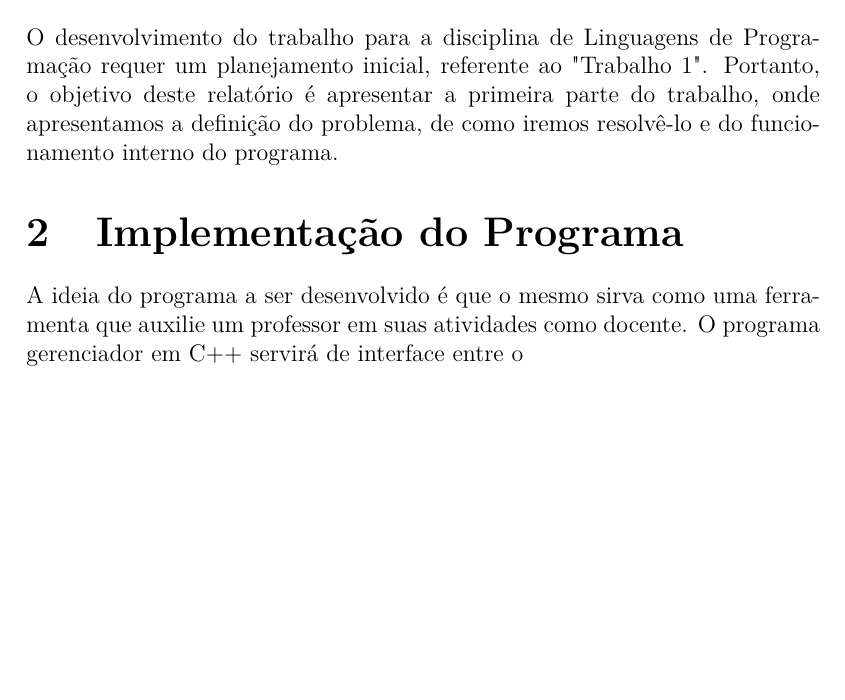
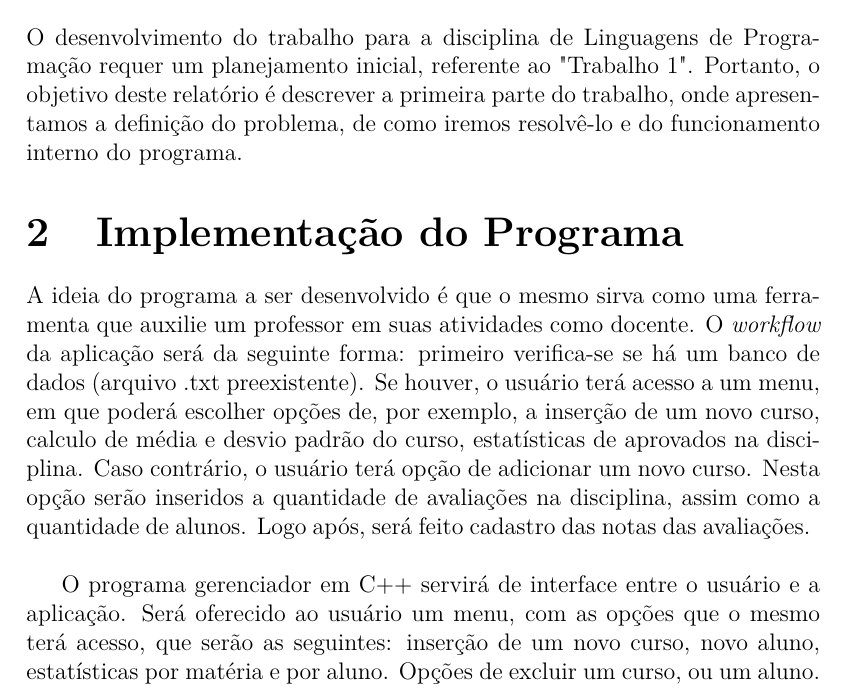
Before and after one commit to rpbaptista/lingprog, a LaTeX document (relatorio/document.tex): part of page 2 of 2, cut so that both start at the same text, the shorter picture padded with empty space. Compiled offline with pdfLaTeX.

Commit message:
atualizacao na implementacao do programa

```diff
--- a/relatorio/document.tex
+++ b/relatorio/document.tex
@@ -107,12 +107,14 @@
 \cleardoublepage
 \section{Introdução}
 
-O desenvolvimento do trabalho para a disciplina de Linguagens de Programação requer um planejamento inicial, referente ao "Trabalho 1". Portanto, o objetivo deste relatório é apresentar a primeira parte do trabalho, onde apresentamos a definição do problema, de como iremos resolvê-lo e do funcionamento interno do programa.
+O desenvolvimento do trabalho para a disciplina de Linguagens de Programação requer um planejamento inicial, referente ao "Trabalho 1". Portanto, o objetivo deste relatório é descrever a primeira parte do trabalho, onde apresentamos a definição do problema, de como iremos resolvê-lo e do funcionamento interno do programa.
 
 
 \section{Implementação do Programa}
 
-A ideia do programa a ser desenvolvido é que o mesmo sirva como uma ferramenta que auxilie um professor em suas atividades como docente. O programa gerenciador em C++ servirá de interface entre o
+A ideia do programa a ser desenvolvido é que o mesmo sirva como uma ferramenta que auxilie um professor em suas atividades como docente. O \textit{workflow} da aplicação será da seguinte forma: primeiro verifica-se se há um banco de dados (arquivo .txt preexistente). Se houver, o usuário terá acesso a um menu, em que poderá escolher opções de, por exemplo, a inserção de um novo curso, calculo de média e desvio padrão do curso, estatísticas de aprovados na disciplina. Caso contrário, o usuário terá opção de adicionar um novo curso. Nesta opção serão inseridos a quantidade de avaliações na disciplina, assim como a quantidade de alunos. Logo após, será feito cadastro das notas das avaliações. ~\\
+
+O programa gerenciador em C++ servirá de interface entre o usuário e a aplicação. Será oferecido ao usuário um menu, com as opções que o mesmo terá acesso, que serão as seguintes: inserção de um novo curso, novo aluno, estatísticas por matéria e por aluno. Opções de excluir um curso, ou um aluno.
 
 
 
```
Also changed, not shown: relatorio/document.pdf, 2 other files.
